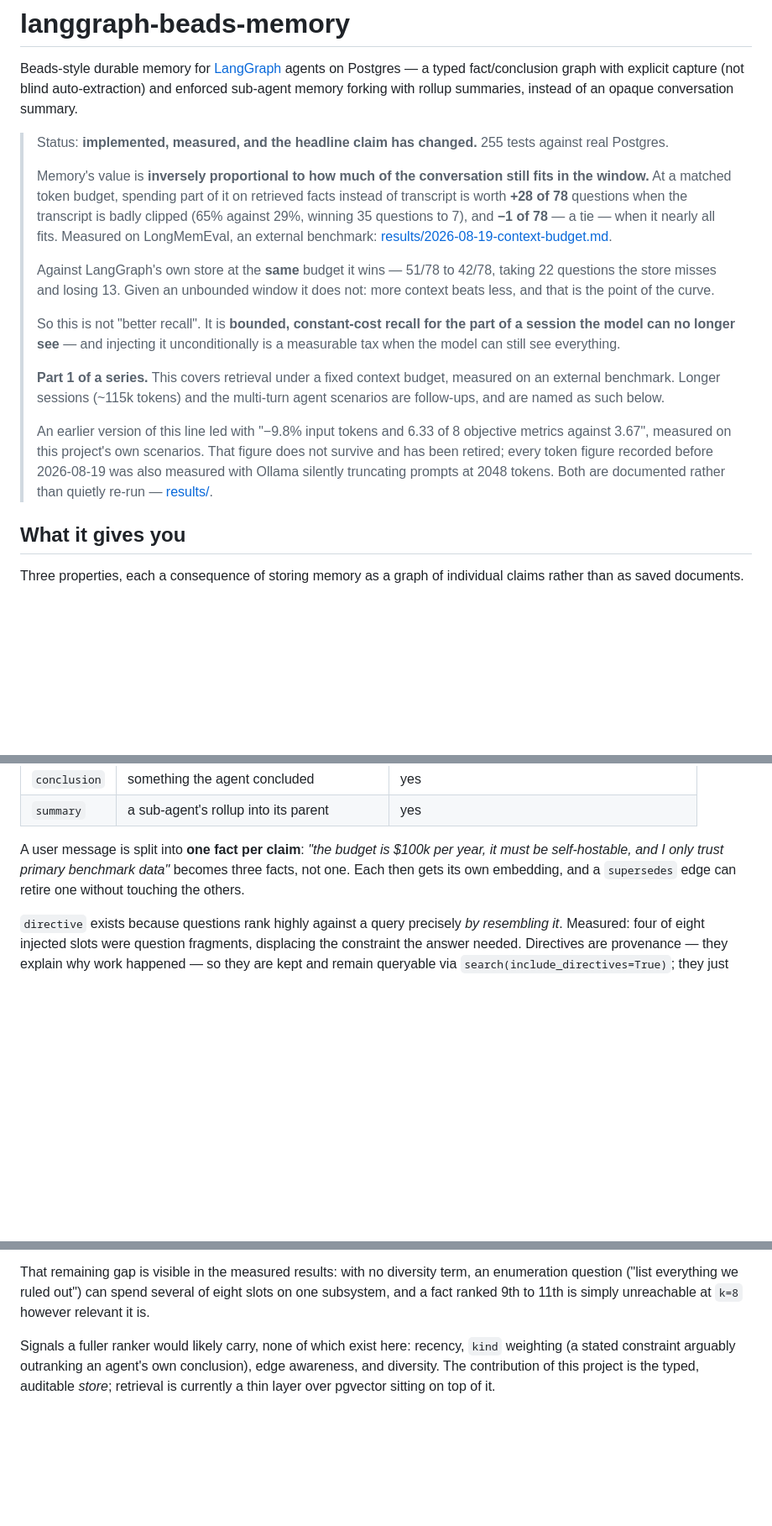
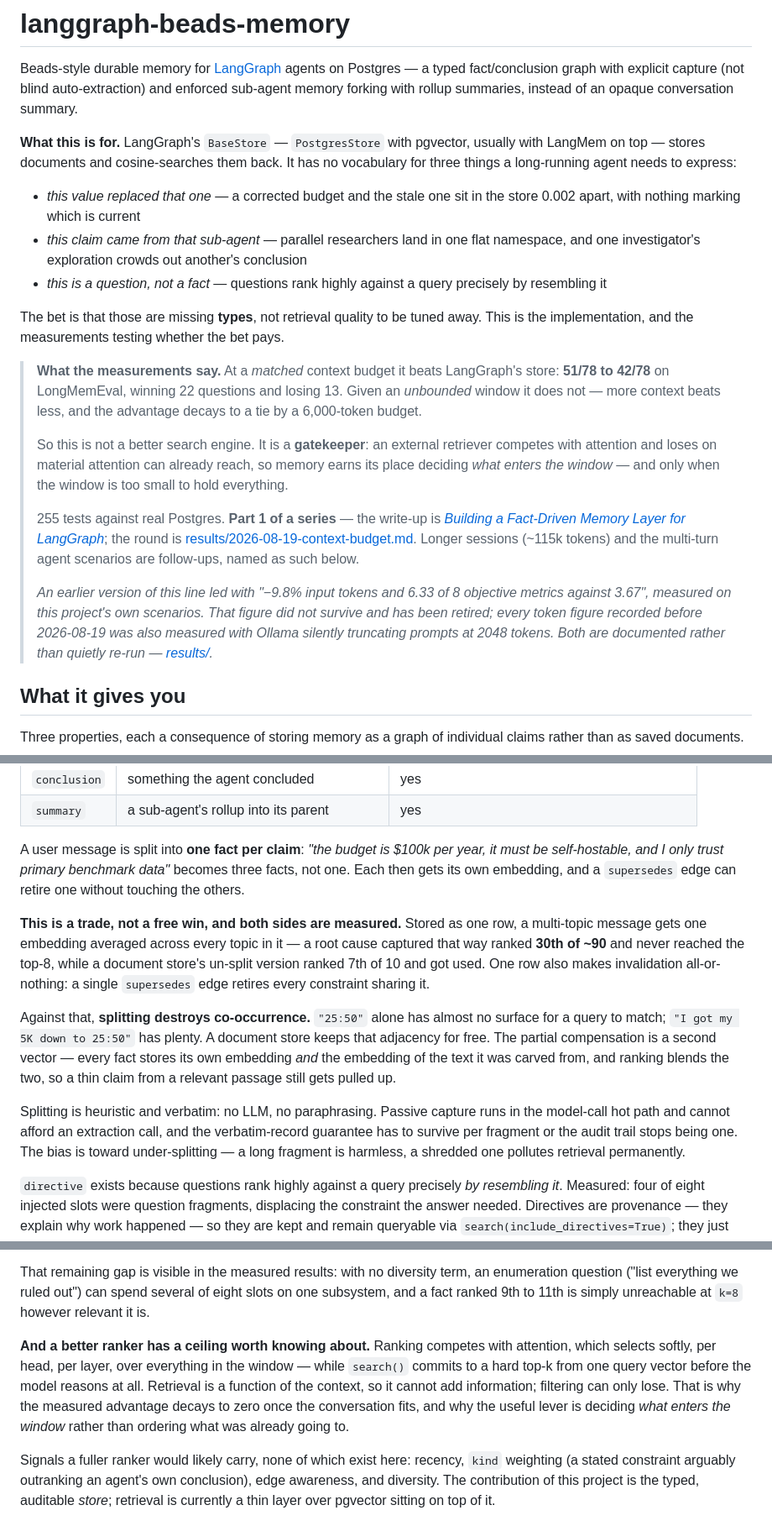
Before and after one commit to masterkidan/langgraph-beads-memory, a Markdown page: README.md, 3 parts joined by grey strips. Shown at 84% size. GitHub-like rendering; blank space fills up the shorter version.

Commit message:
docs: align the README's spine with the Part 1 write-up
The README opened on the result while the article opens on the problem, so the
two read as different projects. Both now start from what a BaseStore cannot
express — this value replaced that one, this claim came from that sub-agent,
this is a question not a fact — and treat the measurements as testing whether
typed memory fixes it.

Three substantive additions, not just reordering:

The splitting trade is now stated with both sides. The README previously gave
only the case FOR per-claim capture (surgical supersedes, independent
embeddings). It now also carries the cost: splitting destroys the co-occurrence
a document store keeps for free, "25:50" alone has almost no surface to match
on, and the compensation is the second vector that blends a claim with the text
it was carved from. That trade is the pivot the article turns on and it was
missing here.

The gatekeeper conclusion is added to the Ranking section, which is where a
reader goes looking for it. A better ranker has a ceiling: ranking competes with
attention, attention selects softly per head per layer over the whole window,
and retrieval cannot add information to the context it filters. That is why the
advantage decays to zero once the conversation fits, and why the lever is
deciding what enters the window rather than ordering what was already going in.

The status block leads with the matched-budget result and the condition on it,
and links the write-up.

Co-Authored-By: Claude Opus 5 <noreply@anthropic.com>

```diff
--- a/README.md
+++ b/README.md
@@ -2,35 +2,44 @@
 
 Beads-style durable memory for [LangGraph](https://github.com/langchain-ai/langgraph) agents on Postgres — a typed fact/conclusion graph with explicit capture (not blind auto-extraction) and enforced sub-agent memory forking with rollup summaries, instead of an opaque conversation summary.
 
-> Status: **implemented, measured, and the headline claim has changed.**
-> 255 tests against real Postgres.
+**What this is for.** LangGraph's `BaseStore` — `PostgresStore` with pgvector,
+usually with LangMem on top — stores documents and cosine-searches them back. It
+has no vocabulary for three things a long-running agent needs to express:
+
+- *this value replaced that one* — a corrected budget and the stale one sit in
+  the store 0.002 apart, with nothing marking which is current
+- *this claim came from that sub-agent* — parallel researchers land in one flat
+  namespace, and one investigator's exploration crowds out another's conclusion
+- *this is a question, not a fact* — questions rank highly against a query
+  precisely by resembling it
+
+The bet is that those are missing **types**, not retrieval quality to be tuned
+away. This is the implementation, and the measurements testing whether the bet
+pays.
+
+> **What the measurements say.** At a *matched* context budget it beats
+> LangGraph's store: **51/78 to 42/78** on LongMemEval, winning 22 questions and
+> losing 13. Given an *unbounded* window it does not — more context beats less,
+> and the advantage decays to a tie by a 6,000-token budget.
 >
-> Memory's value is **inversely proportional to how much of the conversation
-> still fits in the window.** At a matched token budget, spending part of it on
-> retrieved facts instead of transcript is worth **+28 of 78** questions when the
-> transcript is badly clipped (65% against 29%, winning 35 questions to 7), and
-> **−1 of 78** — a tie — when it nearly all fits. Measured on LongMemEval, an
-> external benchmark:
+> So this is not a better search engine. It is a **gatekeeper**: an external
+> retriever competes with attention and loses on material attention can already
+> reach, so memory earns its place deciding *what enters the window* — and only
+> when the window is too small to hold everything.
+>
+> 255 tests against real Postgres. **Part 1 of a series** — the write-up is
+> [*Building a Fact-Driven Memory Layer for LangGraph*](docs/article/part-1-fact-driven-memory.md);
+> the round is
 > [results/2026-08-19-context-budget.md](results/2026-08-19-context-budget.md).
+> Longer sessions (~115k tokens) and the multi-turn agent scenarios are
+> follow-ups, named as such below.
 >
-> Against LangGraph's own store at the **same** budget it wins — 51/78 to 42/78,
-> taking 22 questions the store misses and losing 13. Given an unbounded window
-> it does not: more context beats less, and that is the point of the curve.
->
-> So this is not "better recall". It is **bounded, constant-cost recall for the
-> part of a session the model can no longer see** — and injecting it
-> unconditionally is a measurable tax when the model can still see everything.
->
-> **Part 1 of a series.** This covers retrieval under a fixed context budget,
-> measured on an external benchmark. Longer sessions (~115k tokens) and the
-> multi-turn agent scenarios are follow-ups, and are named as such below.
->
-> An earlier version of this line led with "−9.8% input tokens and 6.33 of 8
+> *An earlier version of this line led with "−9.8% input tokens and 6.33 of 8
 > objective metrics against 3.67", measured on this project's own scenarios.
-> That figure does not survive and has been retired; every token figure recorded
+> That figure did not survive and has been retired; every token figure recorded
 > before 2026-08-19 was also measured with Ollama silently truncating prompts at
 > 2048 tokens. Both are documented rather than quietly re-run —
-> [results/](results/).
+> [results/](results/).*
 
 ## What it gives you
 
@@ -290,6 +299,26 @@ Namespace ids are *derived* — `uuid5(session_id, extra_path)` — so replaying
 
 A user message is split into **one fact per claim**: *"the budget is $100k per year, it must be self-hostable, and I only trust primary benchmark data"* becomes three facts, not one. Each then gets its own embedding, and a `supersedes` edge can retire one without touching the others.
 
+**This is a trade, not a free win, and both sides are measured.** Stored as one
+row, a multi-topic message gets one embedding averaged across every topic in it
+— a root cause captured that way ranked **30th of ~90** and never reached the
+top-8, while a document store's un-split version ranked 7th of 10 and got used.
+One row also makes invalidation all-or-nothing: a single `supersedes` edge
+retires every constraint sharing it.
+
+Against that, **splitting destroys co-occurrence.** `"25:50"` alone has almost no
+surface for a query to match; `"I got my 5K down to 25:50"` has plenty. A
+document store keeps that adjacency for free. The partial compensation is a
+second vector — every fact stores its own embedding *and* the embedding of the
+text it was carved from, and ranking blends the two, so a thin claim from a
+relevant passage still gets pulled up.
+
+Splitting is heuristic and verbatim: no LLM, no paraphrasing. Passive capture
+runs in the model-call hot path and cannot afford an extraction call, and the
+verbatim-record guarantee has to survive per fragment or the audit trail stops
+being one. The bias is toward under-splitting — a long fragment is harmless, a
+shredded one pollutes retrieval permanently.
+
 `directive` exists because questions rank highly against a query precisely *by resembling it*. Measured: four of eight injected slots were question fragments, displacing the constraint the answer needed. Directives are provenance — they explain why work happened — so they are kept and remain queryable via `search(include_directives=True)`; they just don't compete for the retrieval budget.
 
 ### Status: retirement is not deletion
@@ -362,6 +391,14 @@ That remaining gap is visible in the measured results: with no diversity term,
 an enumeration question ("list everything we ruled out") can spend several of
 eight slots on one subsystem, and a fact ranked 9th to 11th is simply
 unreachable at `k=8` however relevant it is.
+
+**And a better ranker has a ceiling worth knowing about.** Ranking competes with
+attention, which selects softly, per head, per layer, over everything in the
+window — while `search()` commits to a hard top-k from one query vector before
+the model reasons at all. Retrieval is a function of the context, so it cannot
+add information; filtering can only lose. That is why the measured advantage
+decays to zero once the conversation fits, and why the useful lever is deciding
+*what enters the window* rather than ordering what was already going to.
 
 Signals a fuller ranker would likely carry, none of which exist here: recency,
 `kind` weighting (a stated constraint arguably outranking an agent's own
```
